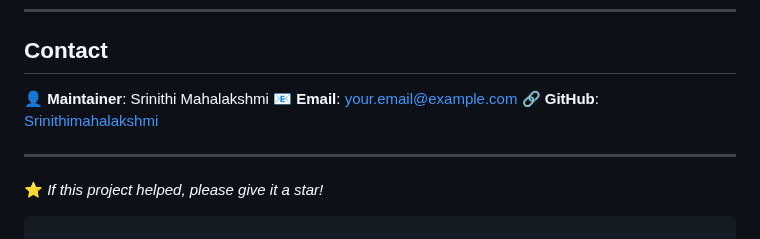
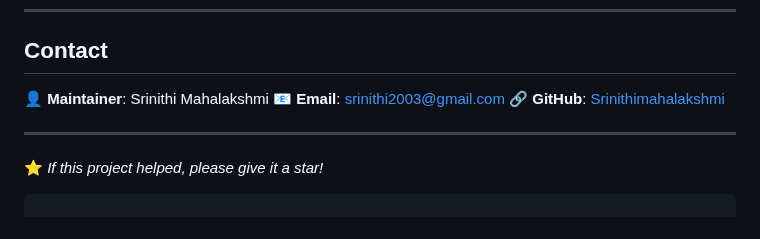
Before and after one commit to Srinithimahalakshmi/Cyber-Attack-Prediction, a Markdown page: README.md, the part around the change. Rendered like a GitHub page.

```diff
--- a/README.md
+++ b/README.md
@@ -122,7 +122,7 @@ This project is licensed under the **MIT License** — see the [LICENSE](LICENSE
 ## Contact
 
 👤 **Maintainer**: Srinithi Mahalakshmi
-📧 **Email**: [your.email@example.com](mailto:your.email@example.com)
+📧 **Email**: [srinithi2003@gmail.com](mailto:your.email@example.com)
 🔗 **GitHub**: [Srinithimahalakshmi](https://github.com/Srinithimahalakshmi)
 
 ---
```
